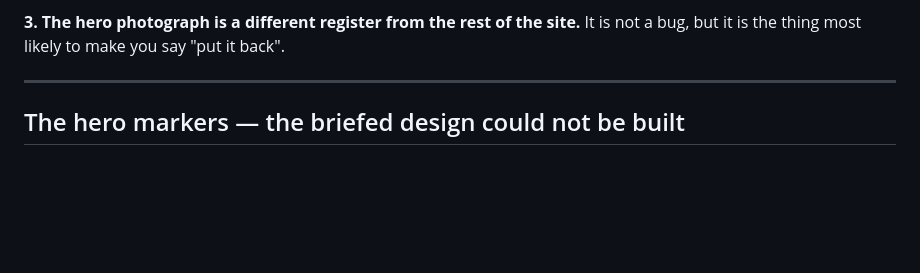
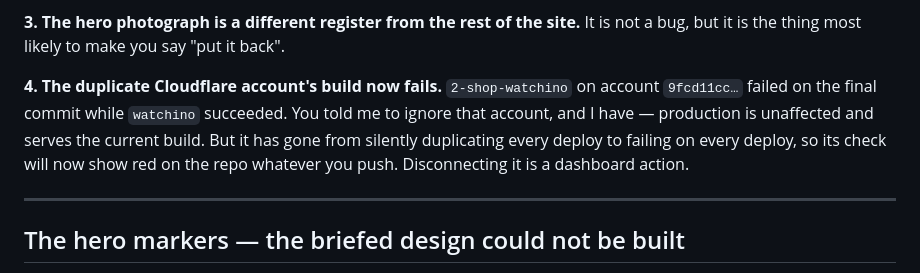
Before and after one commit to alireza-selldone/2-shop-watchino, a Markdown page: DECISIONS.md, the part around the change. GitHub-like rendering; blank space fills up the shorter version.

Commit message:
Note the duplicate account's failing build in DECISIONS.md
2-shop-watchino on account 9fcd11cc… fails on the current commit while the real
watchino Worker succeeds. Production is unaffected, but that account has gone
from silently duplicating deploys to reddening the check on every push.

Co-Authored-By: Claude Opus 5 <noreply@anthropic.com>

```diff
--- a/DECISIONS.md
+++ b/DECISIONS.md
@@ -26,6 +26,13 @@ appear as cards below. Full reasoning in the hero section.
 
 **3. The hero photograph is a different register from the rest of the site.**
 It is not a bug, but it is the thing most likely to make you say "put it back".
+
+**4. The duplicate Cloudflare account's build now fails.** `2-shop-watchino` on
+account `9fcd11cc…` failed on the final commit while `watchino` succeeded. You
+told me to ignore that account, and I have — production is unaffected and serves
+the current build. But it has gone from silently duplicating every deploy to
+failing on every deploy, so its check will now show red on the repo whatever you
+push. Disconnecting it is a dashboard action.
 
 ---
 
```
